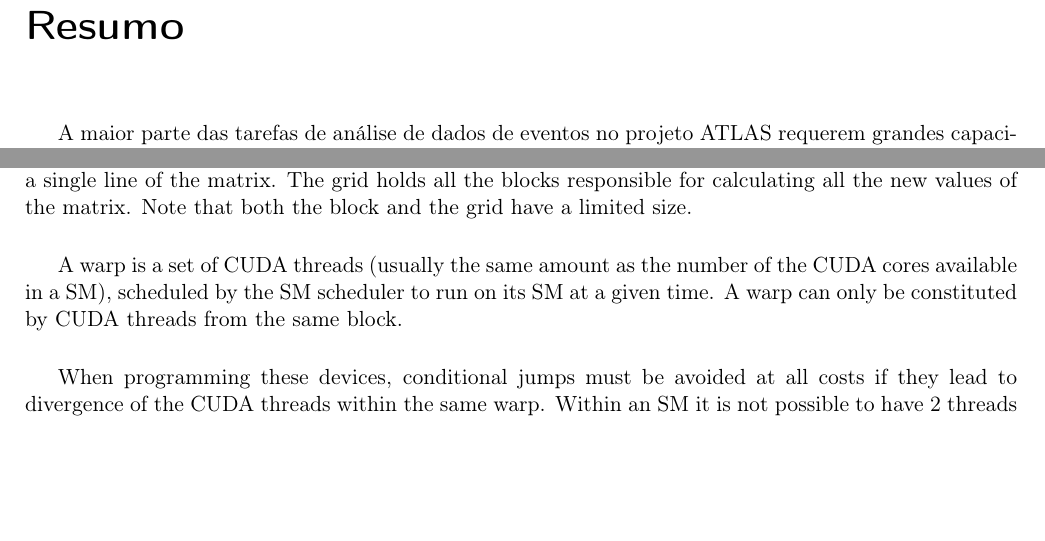
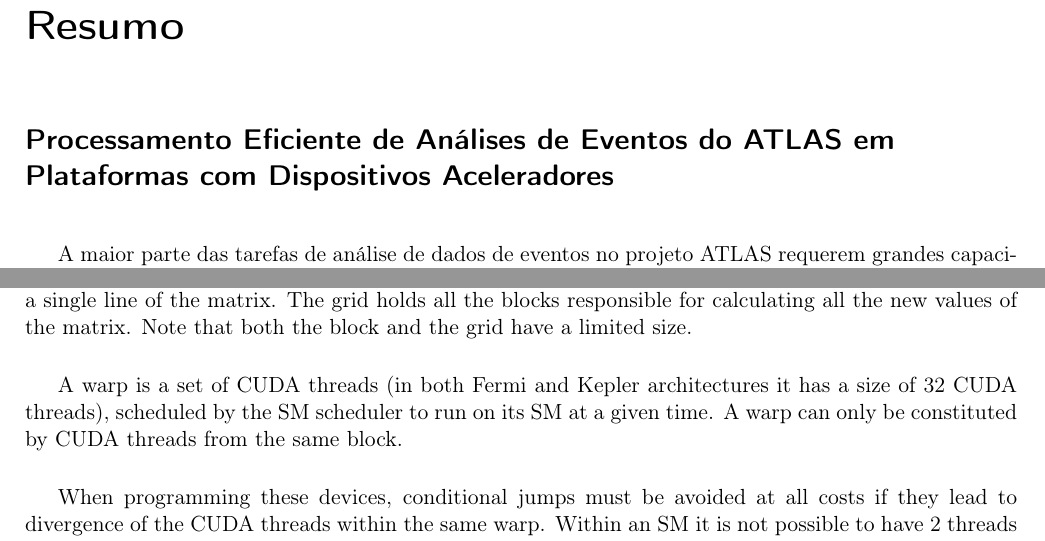
Before and after one commit to ampereira/mscthesis-liptool, a LaTeX thesis (doc/pre-thesis/report/main.tex, which reads doc/pre-thesis/report/tex/002_abstract.tex, doc/pre-thesis/report/tex/300_stateoftheart.tex): two parts of pages 4 and 15 of 23, joined at a grey line, cut so that both start at the same text, the shorter picture padded with empty space. Compiled offline with pdfLaTeX.

Commit message:
fixing the shit I've done

```diff
--- a/doc/pre-thesis/report/tex/002_abstract.tex
+++ b/doc/pre-thesis/report/tex/002_abstract.tex
@@ -1,6 +1,7 @@
 
 \pdfbookmark{Resumo}{resumo}
 \chapter*{Resumo}
+\section*{Processamento Eficiente de Análises de Eventos do ATLAS em Plataformas com Dispositivos Aceleradores}
 
 A maior parte das tarefas de análise de dados de eventos no projeto ATLAS requerem grandes capacidades de acesso a dados e processamento, em que a performance de algumas das tarefas são limitadas pela capacidade de I/O e outras pela capacidade de computação.
 
--- a/doc/pre-thesis/report/tex/300_stateoftheart.tex
+++ b/doc/pre-thesis/report/tex/300_stateoftheart.tex
@@ -42,7 +42,7 @@
 
 The \cuda threads are organized in a hierarchy. A block is a set of \cuda threads that is matched by the global scheduler to run on a specific SM. A grid is a set of blocks, representing the whole parallel task. Considering the scalar-matrix multiplication example, each \cuda thread calculates the value of an element of the matrix, and they are organized in blocks, which can represent all the calculations for a single line of the matrix. The grid holds all the blocks responsible for calculating all the new values of the matrix. Note that both the block and the grid have a limited size.
 
-A warp is a set of \cuda threads (usually the same amount as the number of the \cuda cores available in a SM), scheduled by the SM scheduler to run on its SM at a given time. A warp can only be constituted by \cuda threads from the same block.
+A warp is a set of \cuda threads (in both Fermi and Kepler architectures it has a size of 32 \cuda threads), scheduled by the SM scheduler to run on its SM at a given time. A warp can only be constituted by \cuda threads from the same block.
 
 When programming these devices, conditional jumps must be avoided at all costs if they lead to divergence of the \cuda threads within the same warp. Within an SM it is not possible to have 2 threads executing different instructions at the same time. So, if there is a divergence between the threads within the warp, the two conditional branches will be executed one after the other, doubling the warp execution time. The high latency of accessing the GPU memory os another important detail to take into account. To hide this latency, and avoid the GPU of becoming stalled, the strategy behind the \nvidia architectures is to provide the GPU with the most number of \cuda threads possible. This allows the schedulers to keep a scoreboard of which warps are ready to execute and which are waiting for data to load, hopefully never starving the \cuda cores.
 
```
Also changed, not shown: doc/pre-thesis/report/main.pdf (deleted), 3 other files.
